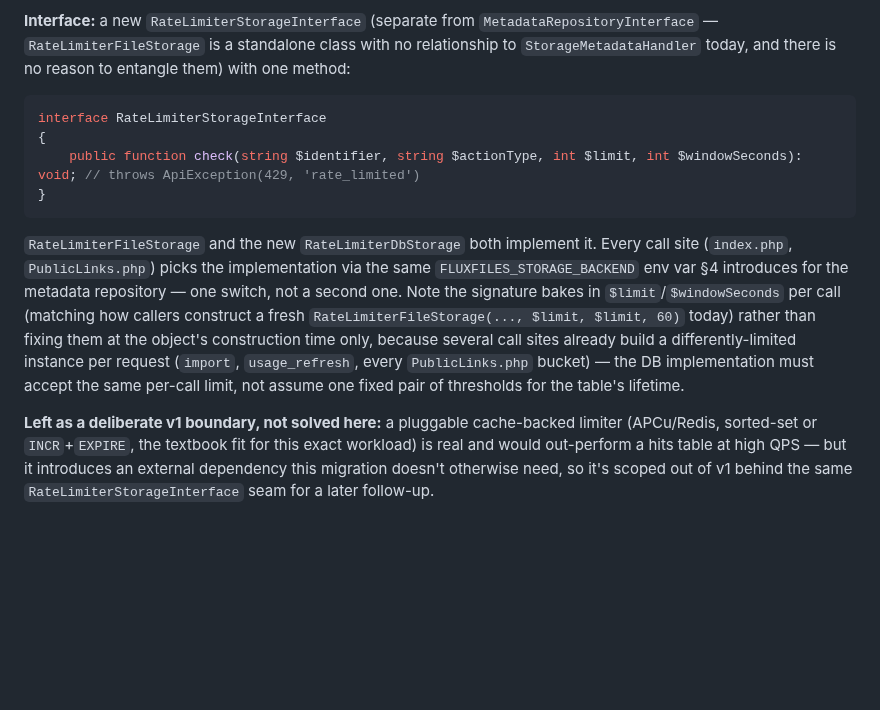
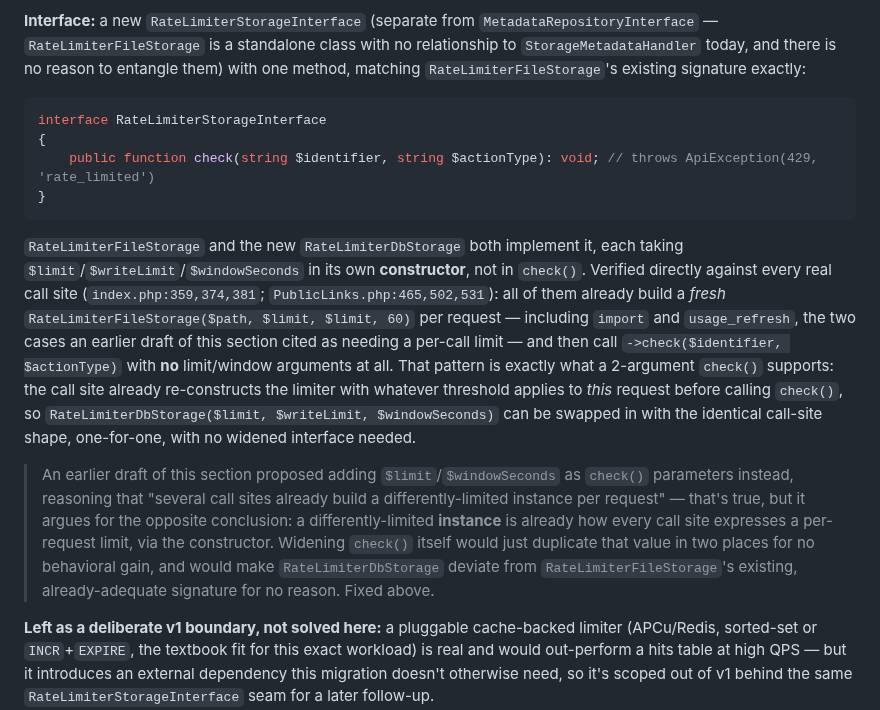
Before and after one commit to thai-pc/fluxfiles, a Markdown page: docs/DB-STORAGE-MIGRATION-DESIGN.md, the part around the change. Drawn GitHub-style; blank space fills up the shorter version.

Commit message:
fix(docs): correct RateLimiterStorageInterface signature in DB migration spec
check() doesn't need $limit/$windowSeconds params — every real call site
(index.php, PublicLinks.php) already bakes those into a fresh
RateLimiterFileStorage instance per request, then calls check() with just
2 args. RateLimiterDbStorage should mirror that constructor shape instead.

````diff
--- a/docs/DB-STORAGE-MIGRATION-DESIGN.md
+++ b/docs/DB-STORAGE-MIGRATION-DESIGN.md
@@ -461,26 +461,39 @@ tables in this design.
 **Interface:** a new `RateLimiterStorageInterface` (separate from
 `MetadataRepositoryInterface` — `RateLimiterFileStorage` is a standalone
 class with no relationship to `StorageMetadataHandler` today, and there is
-no reason to entangle them) with one method:
+no reason to entangle them) with one method, matching
+`RateLimiterFileStorage`'s existing signature exactly:
 
 ```php
 interface RateLimiterStorageInterface
 {
-    public function check(string $identifier, string $actionType, int $limit, int $windowSeconds): void; // throws ApiException(429, 'rate_limited')
+    public function check(string $identifier, string $actionType): void; // throws ApiException(429, 'rate_limited')
 }
 ```
 
 `RateLimiterFileStorage` and the new `RateLimiterDbStorage` both implement
-it. Every call site (`index.php`, `PublicLinks.php`) picks the
-implementation via the same `FLUXFILES_STORAGE_BACKEND` env var §4
-introduces for the metadata repository — one switch, not a second one.
-Note the signature bakes in `$limit`/`$windowSeconds` per call (matching how
-callers construct a fresh `RateLimiterFileStorage(..., $limit, $limit, 60)`
-today) rather than fixing them at the object's construction time only,
-because several call sites already build a differently-limited instance per
-request (`import`, `usage_refresh`, every `PublicLinks.php` bucket) — the DB
-implementation must accept the same per-call limit, not assume one fixed
-pair of thresholds for the table's lifetime.
+it, each taking `$limit`/`$writeLimit`/`$windowSeconds` in its own
+**constructor**, not in `check()`. Verified directly against every real call
+site (`index.php:359,374,381`; `PublicLinks.php:465,502,531`): all of them
+already build a *fresh* `RateLimiterFileStorage($path, $limit, $limit, 60)`
+per request — including `import` and `usage_refresh`, the two cases an
+earlier draft of this section cited as needing a per-call limit — and then
+call `->check($identifier, $actionType)` with **no** limit/window arguments
+at all. That pattern is exactly what a 2-argument `check()` supports: the
+call site already re-constructs the limiter with whatever threshold applies
+to *this* request before calling `check()`, so `RateLimiterDbStorage($limit,
+$writeLimit, $windowSeconds)` can be swapped in with the identical
+call-site shape, one-for-one, with no widened interface needed.
+>
+> An earlier draft of this section proposed adding `$limit`/`$windowSeconds`
+> as `check()` parameters instead, reasoning that "several call sites
+> already build a differently-limited instance per request" — that's true,
+> but it argues for the opposite conclusion: a differently-limited
+> **instance** is already how every call site expresses a per-request
+> limit, via the constructor. Widening `check()` itself would just duplicate
+> that value in two places for no behavioral gain, and would make
+> `RateLimiterDbStorage` deviate from `RateLimiterFileStorage`'s existing,
+> already-adequate signature for no reason. Fixed above.
 
 **Left as a deliberate v1 boundary, not solved here:** a pluggable
 cache-backed limiter (APCu/Redis, sorted-set or `INCR`+`EXPIRE`, the
````
